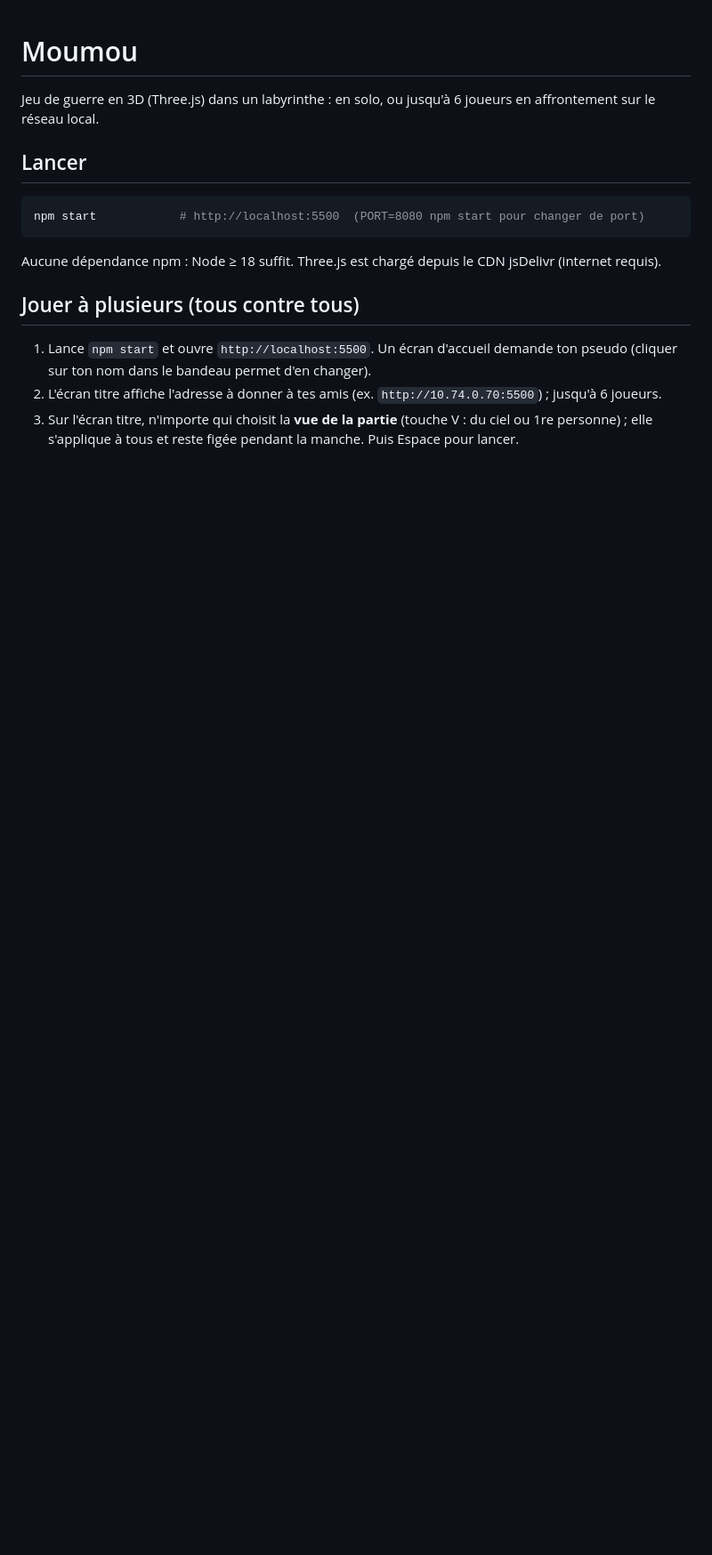
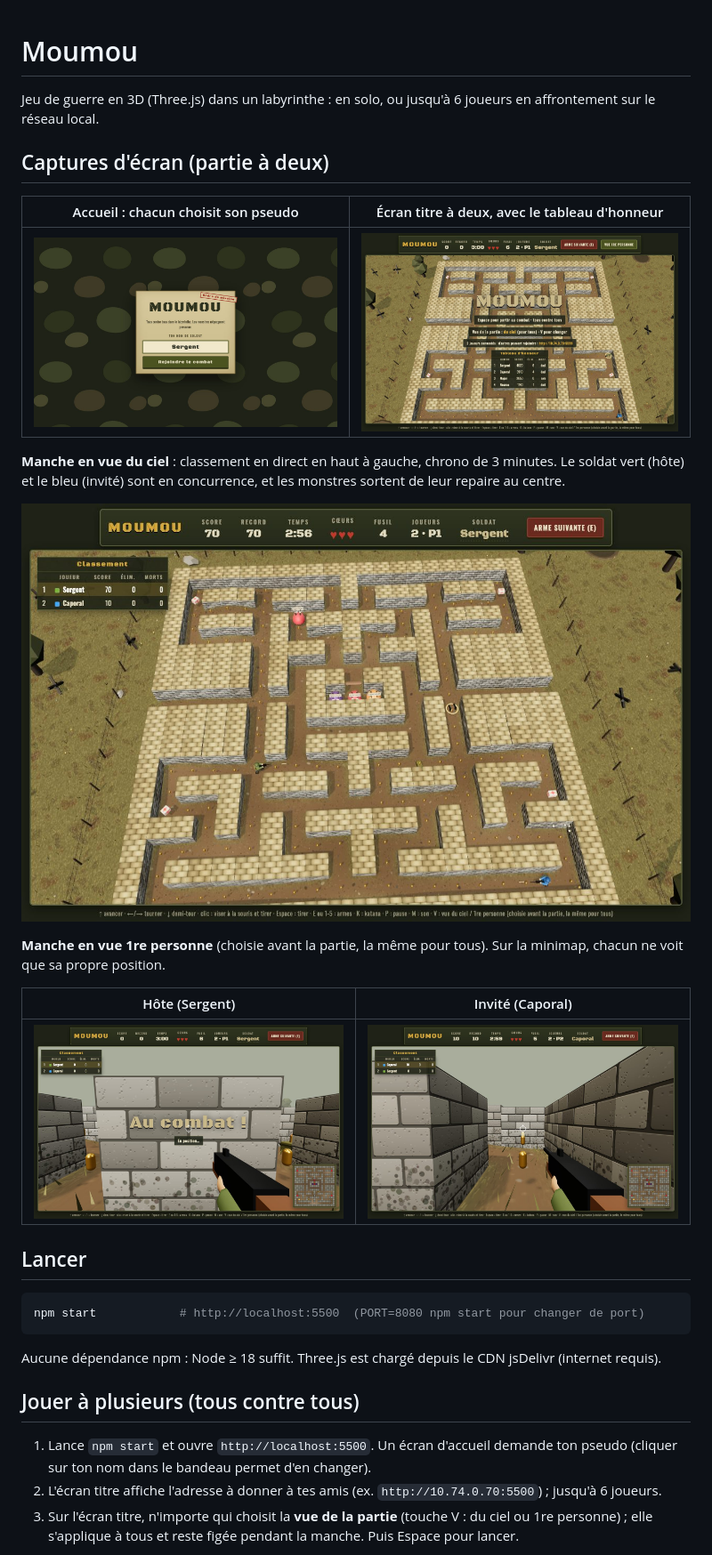
Before and after one commit to Shabich/moumou-game, a Markdown page: README.md, the part around one of its changes. Shown at 89% size. Rendered like a GitHub page; pictures changed too: docs/screenshots/2-titre-multi.jpg, docs/screenshots/3-vue-ciel-multi.jpg (added), docs/screenshots/4-fps-hote.jpg (added); blank space fills up the shorter version.

```diff
--- a/README.md
+++ b/README.md
@@ -1,6 +1,22 @@
 # Moumou
 
 Jeu de guerre en 3D (Three.js) dans un labyrinthe : en solo, ou jusqu'à 6 joueurs en affrontement sur le réseau local.
+
+## Captures d'écran (partie à deux)
+
+| Accueil : chacun choisit son pseudo | Écran titre à deux, avec le tableau d'honneur |
+|---|---|
+| ![Écran d'accueil](docs/screenshots/1-accueil.jpg) | ![Écran titre multijoueur](docs/screenshots/2-titre-multi.jpg) |
+
+**Manche en vue du ciel** : classement en direct en haut à gauche, chrono de 3 minutes. Le soldat vert (hôte) et le bleu (invité) sont en concurrence, et les monstres sortent de leur repaire au centre.
+
+![Manche à deux en vue du ciel](docs/screenshots/3-vue-ciel-multi.jpg)
+
+**Manche en vue 1re personne** (choisie avant la partie, la même pour tous). Sur la minimap, chacun ne voit que sa propre position.
+
+| Hôte (Sergent) | Invité (Caporal) |
+|---|---|
+| ![Vue 1re personne de l'hôte](docs/screenshots/4-fps-hote.jpg) | ![Vue 1re personne de l'invité](docs/screenshots/5-fps-invite.jpg) |
 
 ## Lancer
 
```
Also changed, not shown: other parts of README.md (+1 -1 lines), 1 other file.
